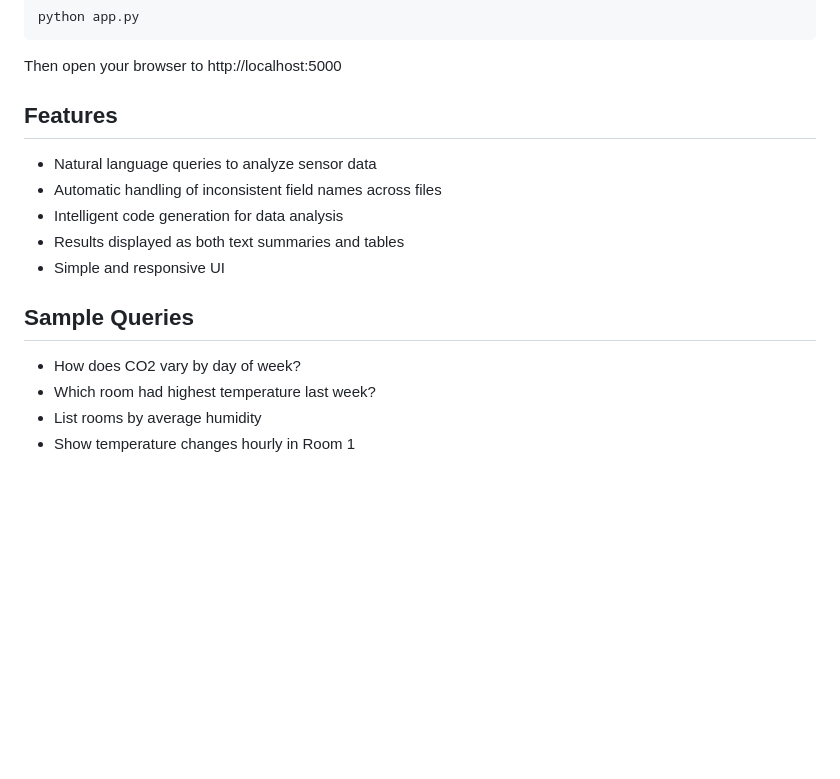
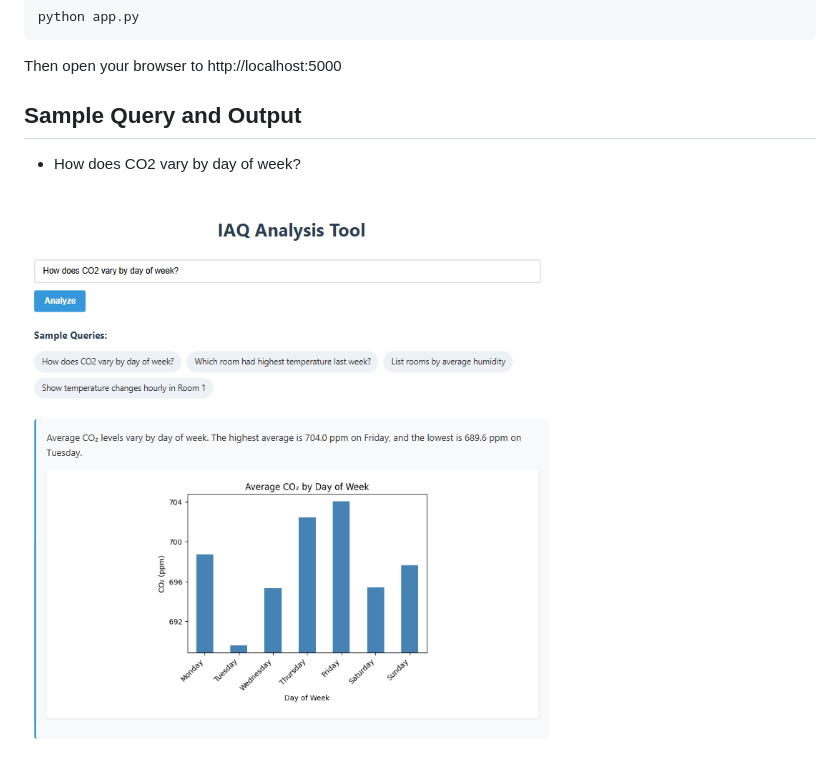
Before and after one commit to lakshanin/IAQA-Tool, a Markdown page: README.md, the part around the change. GitHub-like rendering; pictures changed too: image.png (added); blank space fills up the shorter version.

```diff
--- a/README.md
+++ b/README.md
@@ -25,17 +25,8 @@ python app.py
 
 Then open your browser to http://localhost:5000
 
-## Features
-
-- Natural language queries to analyze sensor data
-- Automatic handling of inconsistent field names across files
-- Intelligent code generation for data analysis
-- Results displayed as both text summaries and tables
-- Simple and responsive UI
-
-## Sample Queries
+## Sample Query and Output
 
 - How does CO2 vary by day of week?
-- Which room had highest temperature last week?
-- List rooms by average humidity
-- Show temperature changes hourly in Room 1
+
+![alt text](image.png)
```
Also changed, not shown: 8 other files.
